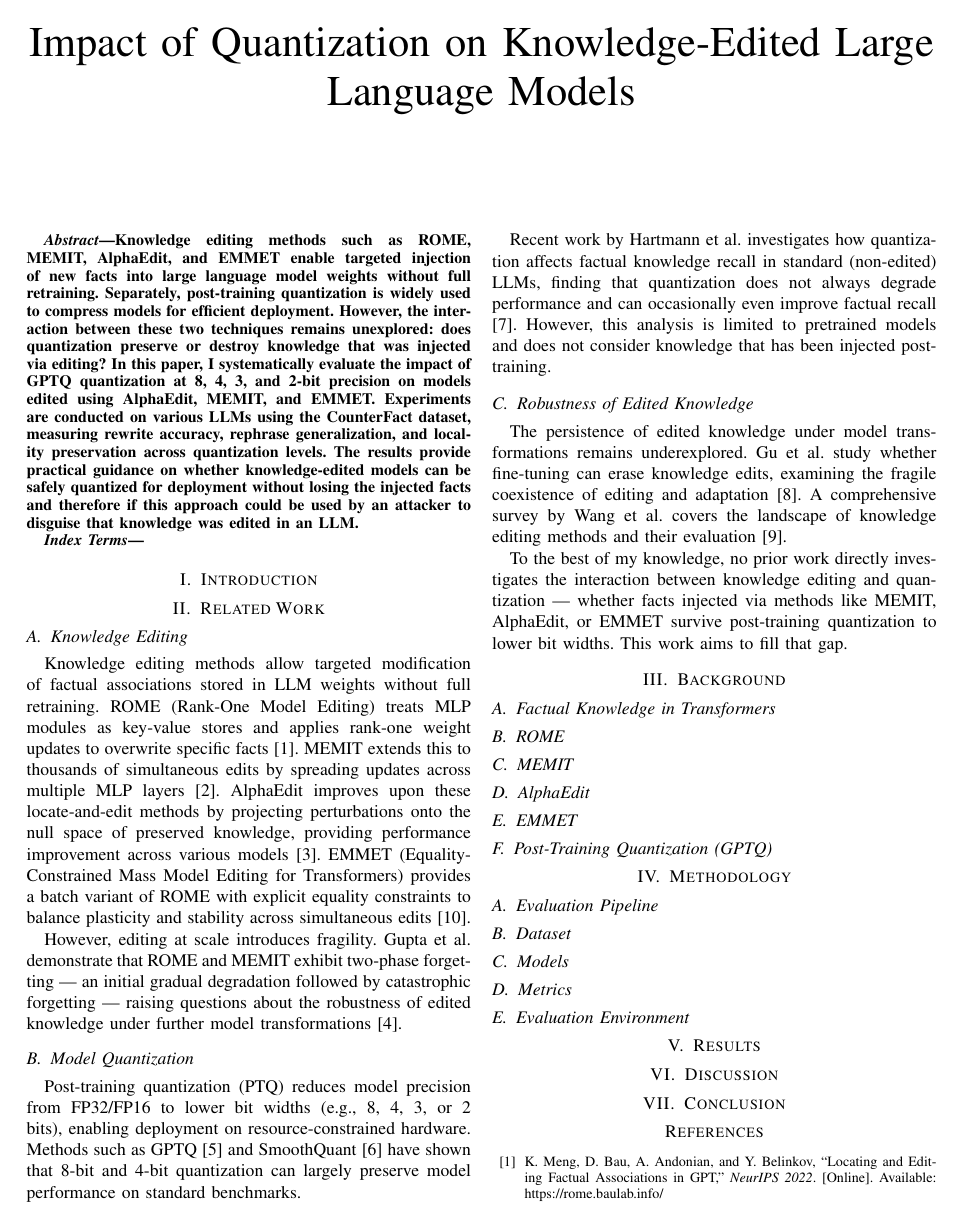
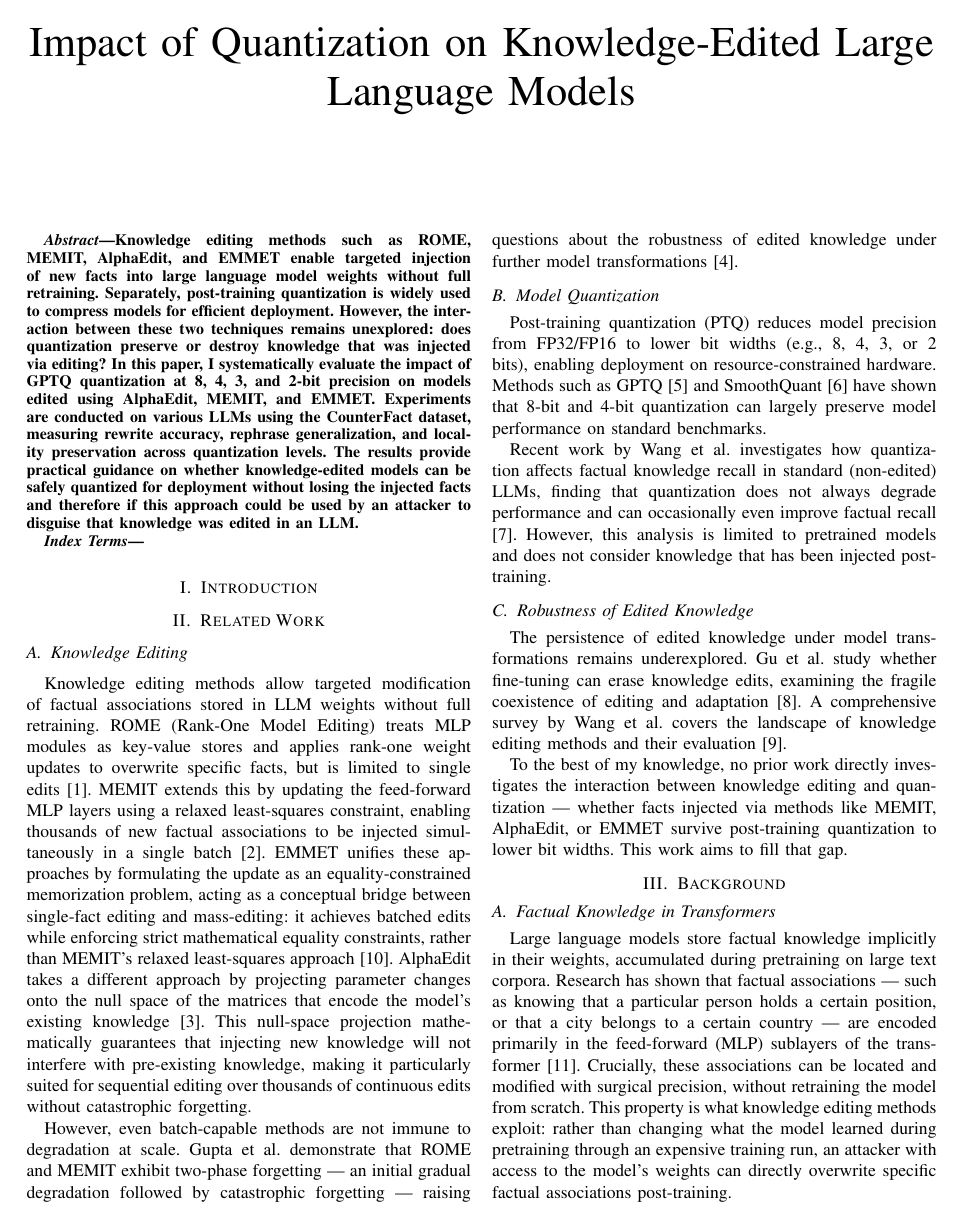
Before and after one commit to JakubBlaha/bza-project, a LaTeX paper (docs/IEEE-conference-template-062824.tex): page 1 of 2. Compiled offline with pdfLaTeX; a missing font is replaced by an installed copy or a similar font; a LaTeX package or settings file that is missing is left out.

Commit message:
docs: introduce methods

```diff
--- a/docs/IEEE-conference-template-062824.tex
+++ b/docs/IEEE-conference-template-062824.tex
@@ -46,15 +46,15 @@
 
 \subsection{Knowledge Editing}
 
-Knowledge editing methods allow targeted modification of factual associations stored in LLM weights without full retraining. ROME (Rank-One Model Editing) treats MLP modules as key-value stores and applies rank-one weight updates to overwrite specific facts \cite{b1}. MEMIT extends this to thousands of simultaneous edits by spreading updates across multiple MLP layers \cite{b2}. AlphaEdit improves upon these locate-and-edit methods by projecting perturbations onto the null space of preserved knowledge, providing performance improvement across various models \cite{b3}. EMMET (Equality-Constrained Mass Model Editing for Transformers) provides a batch variant of ROME with explicit equality constraints to balance plasticity and stability across simultaneous edits \cite{b10}.
+Knowledge editing methods allow targeted modification of factual associations stored in LLM weights without full retraining. ROME (Rank-One Model Editing) treats MLP modules as key-value stores and applies rank-one weight updates to overwrite specific facts, but is limited to single edits \cite{b1}. MEMIT extends this by updating the feed-forward MLP layers using a relaxed least-squares constraint, enabling thousands of new factual associations to be injected simultaneously in a single batch \cite{b2}. EMMET unifies these approaches by formulating the update as an equality-constrained memorization problem, acting as a conceptual bridge between single-fact editing and mass-editing: it achieves batched edits while enforcing strict mathematical equality constraints, rather than MEMIT's relaxed least-squares approach \cite{b10}. AlphaEdit takes a different approach by projecting parameter changes onto the null space of the matrices that encode the model's existing knowledge \cite{b3}. This null-space projection mathematically guarantees that injecting new knowledge will not interfere with pre-existing knowledge, making it particularly suited for sequential editing over thousands of continuous edits without catastrophic forgetting.
 
-However, editing at scale introduces fragility. Gupta et al. demonstrate that ROME and MEMIT exhibit two-phase forgetting --- an initial gradual degradation followed by catastrophic forgetting --- raising questions about the robustness of edited knowledge under further model transformations \cite{b4}.
+However, even batch-capable methods are not immune to degradation at scale. Gupta et al. demonstrate that ROME and MEMIT exhibit two-phase forgetting --- an initial gradual degradation followed by catastrophic forgetting --- raising questions about the robustness of edited knowledge under further model transformations \cite{b4}.
 
 \subsection{Model Quantization}
 
 Post-training quantization (PTQ) reduces model precision from FP32/FP16 to lower bit widths (e.g., 8, 4, 3, or 2 bits), enabling deployment on resource-constrained hardware. Methods such as GPTQ \cite{b5} and SmoothQuant \cite{b6} have shown that 8-bit and 4-bit quantization can largely preserve model performance on standard benchmarks.
 
-Recent work by Hartmann et al. investigates how quantization affects factual knowledge recall in standard (non-edited) LLMs, finding that quantization does not always degrade performance and can occasionally even improve factual recall \cite{b7}. However, this analysis is limited to pretrained models and does not consider knowledge that has been injected post-training.
+Recent work by Wang et al. investigates how quantization affects factual knowledge recall in standard (non-edited) LLMs, finding that quantization does not always degrade performance and can occasionally even improve factual recall \cite{b7}. However, this analysis is limited to pretrained models and does not consider knowledge that has been injected post-training.
 
 \subsection{Robustness of Edited Knowledge}
 
@@ -66,7 +66,7 @@ To the best of my knowledge, no prior work directly investigates the interaction
 
 \subsection{Factual Knowledge in Transformers}
 
-% How transformers store factual associations in MLP layers (the key-value memory view).
+Large language models store factual knowledge implicitly in their weights, accumulated during pretraining on large text corpora. Research has shown that factual associations --- such as knowing that a particular person holds a certain position, or that a city belongs to a certain country --- are encoded primarily in the feed-forward (MLP) sublayers of the transformer \cite{b11}. Crucially, these associations can be located and modified with surgical precision, without retraining the model from scratch. This property is what knowledge editing methods exploit: rather than changing what the model learned during pretraining through an expensive training run, an attacker with access to the model's weights can directly overwrite specific factual associations post-training.
 
 \subsection{ROME}
 
@@ -93,7 +87,4 @@ To the best of my knowledge, no prior work directly investigates the interaction
-\subsection{EMMET}
-
-% Equality-constrained mass editing: batch variant of ROME with explicit constraints to balance
-% stability and plasticity.
+AlphaEdit \cite{b3} takes a different approach from MEMIT and EMMET. Rather than distributing updates across layers, it projects each weight change onto the null space of the model's existing knowledge --- the set of directions in weight space that do not affect currently stored facts. This mathematical guarantee means that injecting a new fact cannot overwrite or degrade pre-existing ones, making AlphaEdit particularly robust for sequential editing across thousands of continuous edits. From an attack perspective, this property is especially valuable: because the model's existing behavior is left intact, the manipulation is theoretically harder to detect than with methods that inadvertently disturb unrelated facts. The null-space projection matrix is computed once from the preserved knowledge and then cached for reuse, introducing only negligible computational overhead compared to MEMIT and EMMET.
 
 \subsection{Post-Training Quantization (GPTQ)}
 
```
Also changed, not shown: docs/IEEE-conference-template-062824.pdf, docs/IEEE-conference-template-062824.tex (24 more changed lines).
